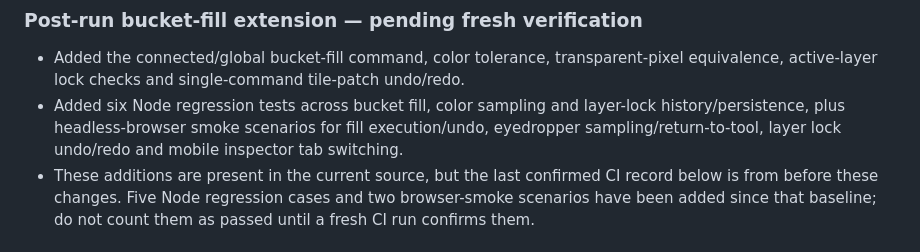
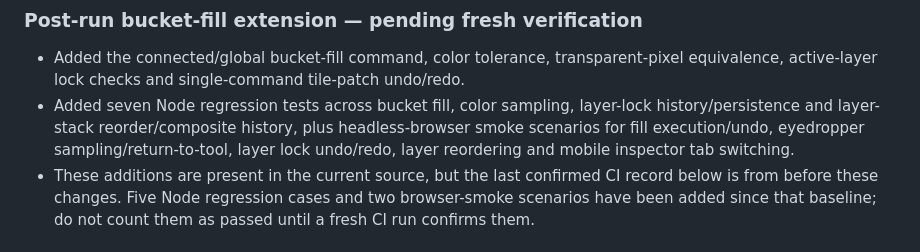
Before and after one commit to gavilandavid89-pixel/PixelForge-Ai, a Markdown page: docs/ENGINE_TEST_PLAN.md, the part around the change. Rendered like a GitHub page.

Commit message:
Document integrated layer stacking and mobile editing workflow

```diff
--- a/docs/ENGINE_TEST_PLAN.md
+++ b/docs/ENGINE_TEST_PLAN.md
@@ -197,7 +197,7 @@ Next test milestone: expand browser coverage for image import, malformed files,
 ### Post-run bucket-fill extension — pending fresh verification
 
 - Added the connected/global bucket-fill command, color tolerance, transparent-pixel equivalence, active-layer lock checks and single-command tile-patch undo/redo.
-- Added six Node regression tests across bucket fill, color sampling and layer-lock history/persistence, plus headless-browser smoke scenarios for fill execution/undo, eyedropper sampling/return-to-tool, layer lock undo/redo and mobile inspector tab switching.
+- Added seven Node regression tests across bucket fill, color sampling, layer-lock history/persistence and layer-stack reorder/composite history, plus headless-browser smoke scenarios for fill execution/undo, eyedropper sampling/return-to-tool, layer lock undo/redo, layer reordering and mobile inspector tab switching.
 - These additions are present in the current source, but the last confirmed CI record below is from before these changes. Five Node regression cases and two browser-smoke scenarios have been added since that baseline; do not count them as passed until a fresh CI run confirms them.
 
 ### Browser smoke checks — GitHub Actions run #149
```
